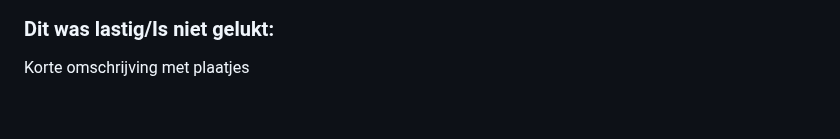
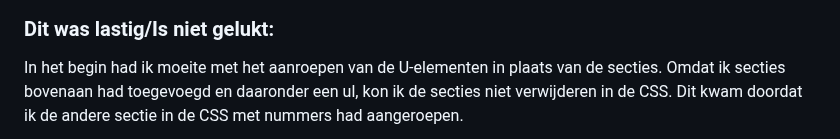
Before and after one commit to WSenuk/BlokWeb-Website-Senuk-Wickramasinghe, a Markdown page: README.md, the part around one of its changes. Drawn GitHub-style; folded sections open; blank space fills up the shorter version.

```diff
--- a/README.md
+++ b/README.md
@@ -334,5 +337,5 @@ Deze keer heb ik de test alleen gedaan. Mijn code is nog niet helemaal af en ik
 
 
   ### Dit was lastig/Is niet gelukt:
-  Korte omschrijving met plaatjes
+  In het begin had ik moeite met het aanroepen van de U-elementen in plaats van de secties. Omdat ik secties bovenaan had toegevoegd en daaronder een ul, kon ik de secties niet verwijderen in de CSS. Dit kwam      doordat ik de andere sectie in de CSS met nummers had aangeroepen.
 
```
Also changed, not shown: other parts of README.md (+8 -5 lines).
